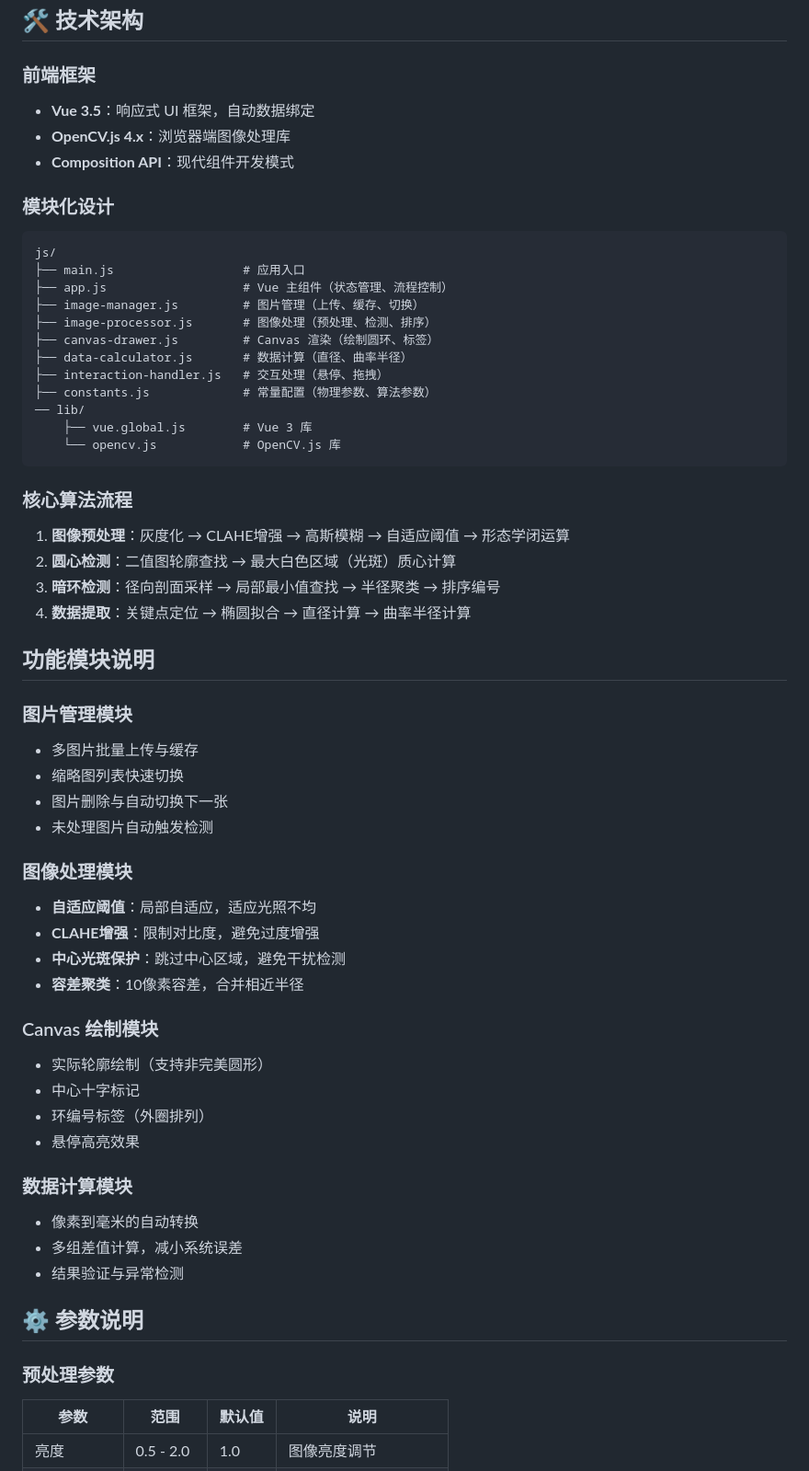
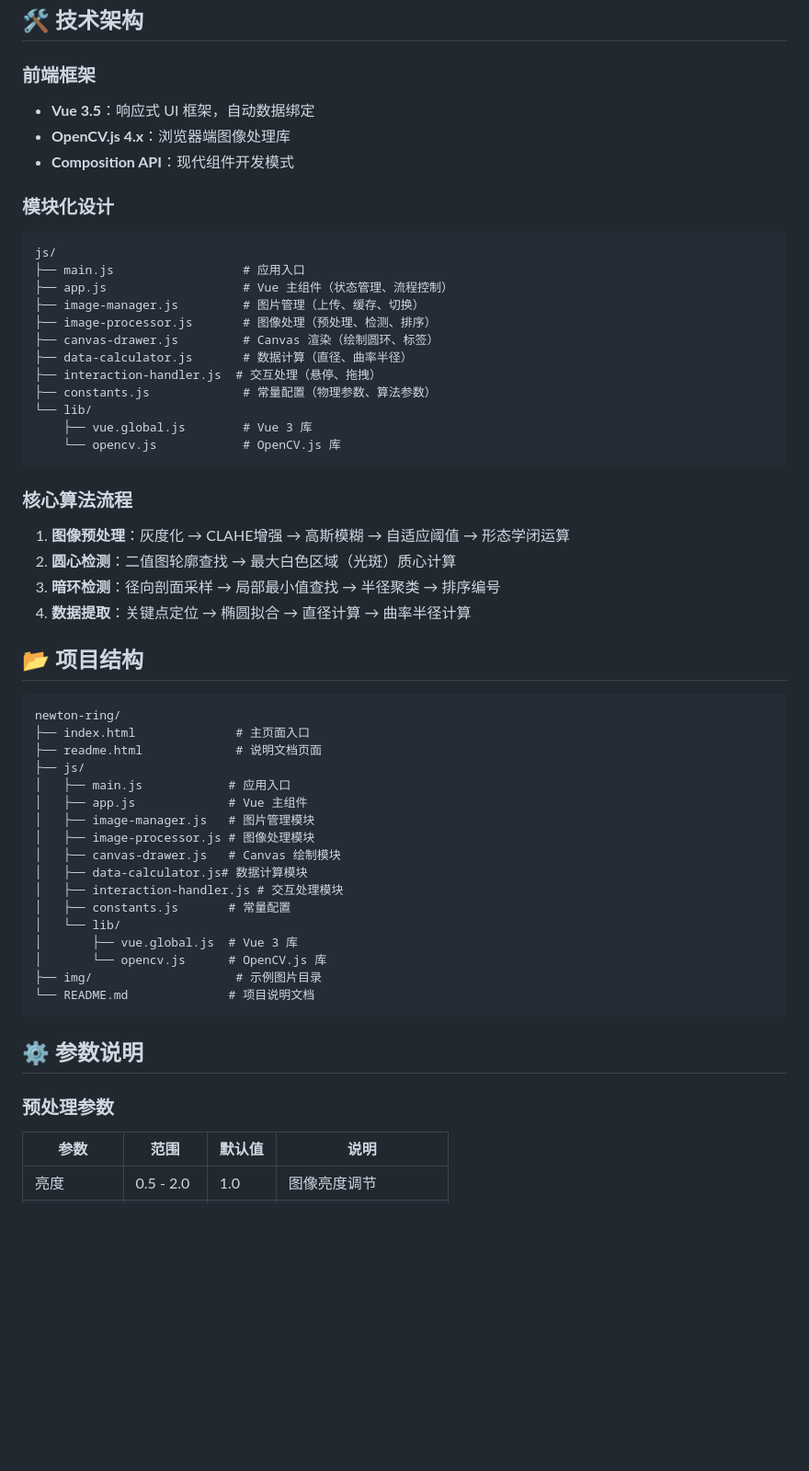
Before and after one commit to picktsh/newton-ring, a Markdown page: README.md, the part around one of its changes. Shown at 92% size. Drawn GitHub-style; blank space fills up the shorter version.

````diff
--- a/README.md
+++ b/README.md
@@ -64,11 +69,13 @@
 ## 🛠️ 技术架构
 
 ### 前端框架
+
 - **Vue 3.5**：响应式 UI 框架，自动数据绑定
 - **OpenCV.js 4.x**：浏览器端图像处理库
 - **Composition API**：现代组件开发模式
 
 ### 模块化设计
+
 ```
 js/
 ├── main.js                  # 应用入口
@@ -77,47 +84,46 @@ js/
 ├── image-processor.js       # 图像处理（预处理、检测、排序）
 ├── canvas-drawer.js         # Canvas 渲染（绘制圆环、标签）
 ├── data-calculator.js       # 数据计算（直径、曲率半径）
-├── interaction-handler.js   # 交互处理（悬停、拖拽）
+├── interaction-handler.js  # 交互处理（悬停、拖拽）
 ├── constants.js             # 常量配置（物理参数、算法参数）
-── lib/
+└── lib/
     ├── vue.global.js        # Vue 3 库
     └── opencv.js            # OpenCV.js 库
 ```
 
 ### 核心算法流程
+
 1. **图像预处理**：灰度化 → CLAHE增强 → 高斯模糊 → 自适应阈值 → 形态学闭运算
 2. **圆心检测**：二值图轮廓查找 → 最大白色区域（光斑）质心计算
 3. **暗环检测**：径向剖面采样 → 局部最小值查找 → 半径聚类 → 排序编号
 4. **数据提取**：关键点定位 → 椭圆拟合 → 直径计算 → 曲率半径计算
 
-##  功能模块说明
+## 📂 项目结构
 
-### 图片管理模块
-- 多图片批量上传与缓存
-- 缩略图列表快速切换
-- 图片删除与自动切换下一张
-- 未处理图片自动触发检测
-
-### 图像处理模块
-- **自适应阈值**：局部自适应，适应光照不均
-- **CLAHE增强**：限制对比度，避免过度增强
-- **中心光斑保护**：跳过中心区域，避免干扰检测
-- **容差聚类**：10像素容差，合并相近半径
-
-### Canvas 绘制模块
-- 实际轮廓绘制（支持非完美圆形）
-- 中心十字标记
-- 环编号标签（外圈排列）
-- 悬停高亮效果
-
-### 数据计算模块
-- 像素到毫米的自动转换
-- 多组差值计算，减小系统误差
-- 结果验证与异常检测
+```
+newton-ring/
+├── index.html              # 主页面入口
+├── readme.html             # 说明文档页面
+├── js/
+│   ├── main.js            # 应用入口
+│   ├── app.js             # Vue 主组件
+│   ├── image-manager.js   # 图片管理模块
+│   ├── image-processor.js # 图像处理模块
+│   ├── canvas-drawer.js   # Canvas 绘制模块
+│   ├── data-calculator.js# 数据计算模块
+│   ├── interaction-handler.js # 交互处理模块
+│   ├── constants.js       # 常量配置
+│   └── lib/
+│       ├── vue.global.js  # Vue 3 库
+│       └── opencv.js      # OpenCV.js 库
+├── img/                    # 示例图片目录
+└── README.md              # 项目说明文档
+```
 
 ## ⚙️ 参数说明
 
 ### 预处理参数
+
 | 参数 | 范围 | 默认值 | 说明 |
 |------|------|--------|------|
 | 亮度 | 0.5 - 2.0 | 1.0 | 图像亮度调节 |
````
Also changed, not shown: other parts of README.md (+11 -15 lines).
